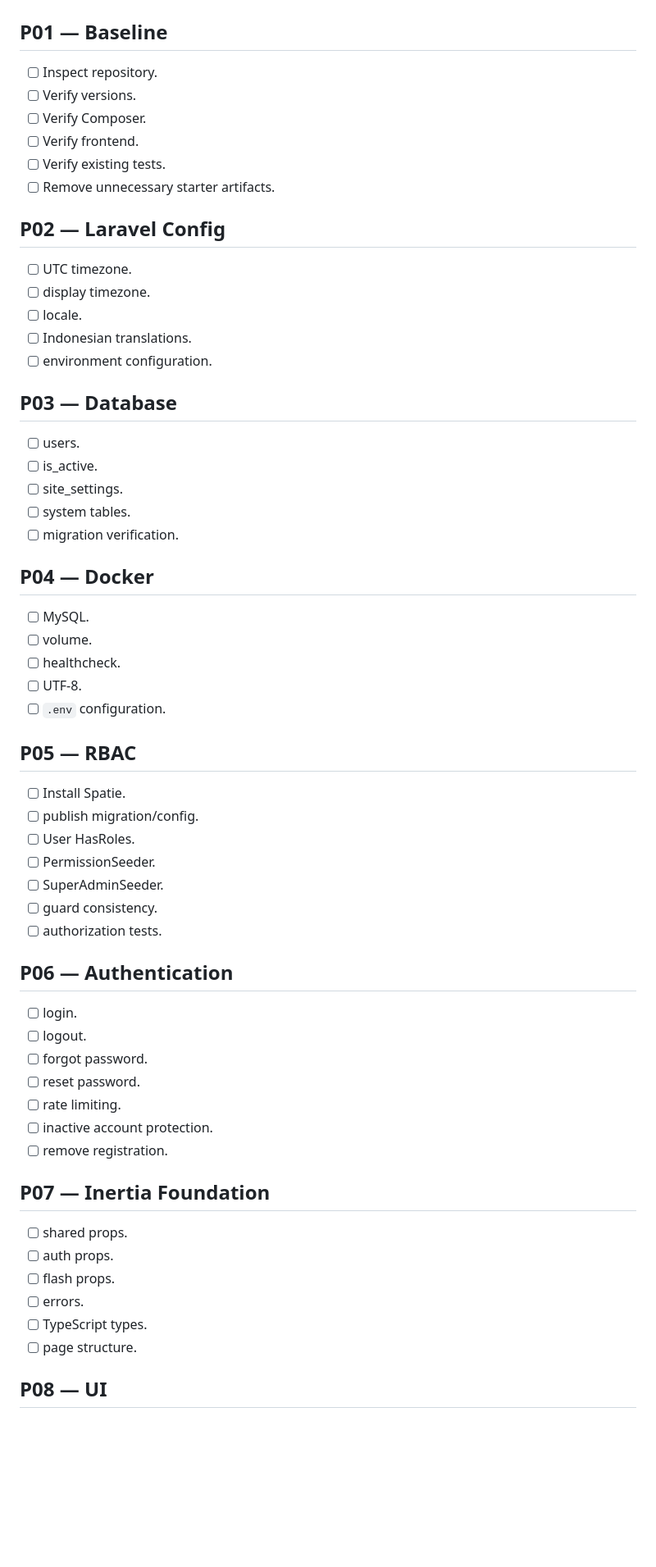
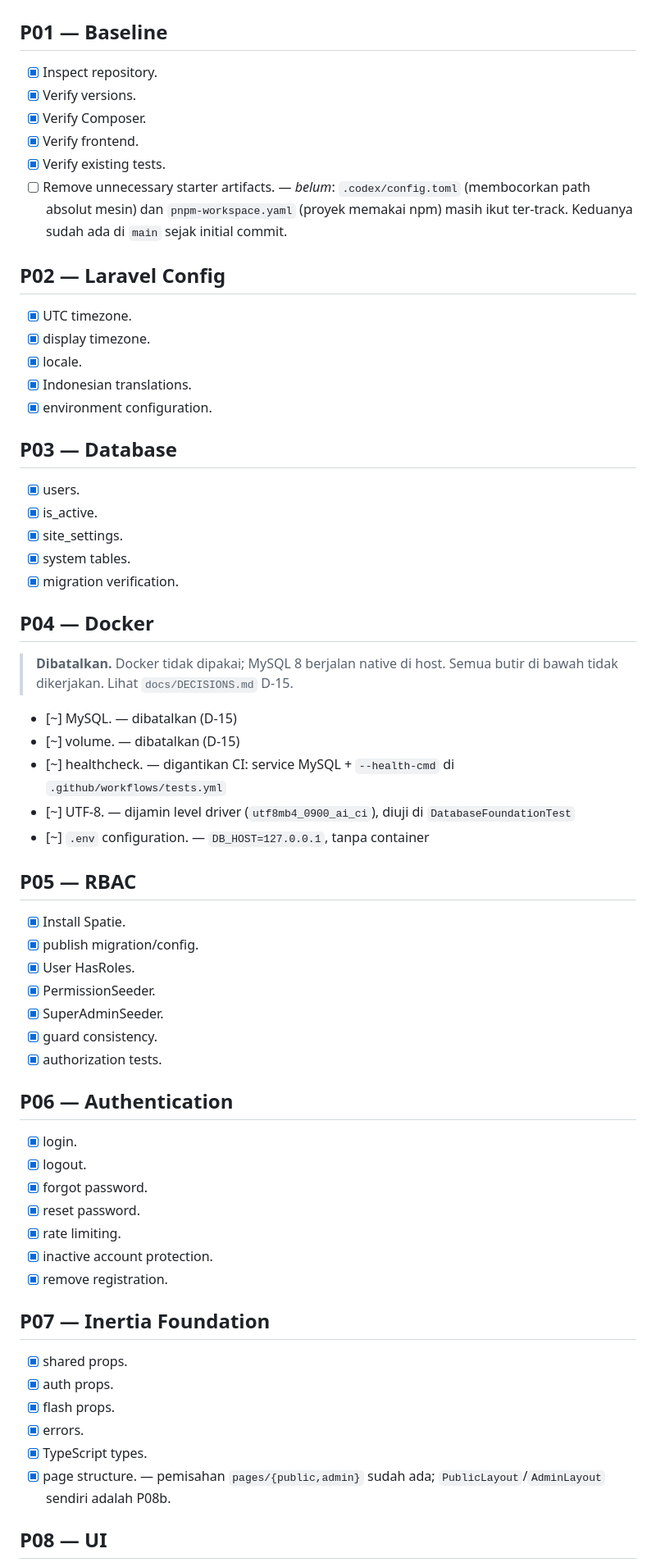
Before and after one commit to Rumahkodingku/website-paroki-hspmtb-putussibau, a Markdown page: docs/roadmap/phase-01-project-foundation.md, the part around the change. Shown at 82% size. GitHub-like rendering; blank space fills up the shorter version.

Commit message:
docs: sync phase 01 progress status before review
The task breakdown in section 33 had all 138 boxes unticked even though seven of
fifteen tasks are done, so the roadmap read as if nothing had started. Ticking
them is only useful if it is honest, so the two that are not finished stay
unticked and say why: starter artifacts are still tracked, namely
.codex/config.toml leaking an absolute machine path and pnpm-workspace.yaml in
an npm project.

P04 is marked cancelled rather than done. Docker was dropped deliberately in
D-15, and two of its five bullets describe things the project does achieve by
other means, which is noted inline instead of being quietly ticked.

The DECISIONS.md summary still listed P07 as outstanding and said nothing about
2FA, passkeys or account deletion, all of which changed in this branch. A reader
landing on main would have read a status that contradicted the code above it.

```diff
--- a/docs/roadmap/phase-01-project-foundation.md
+++ b/docs/roadmap/phase-01-project-foundation.md
@@ -1767,65 +1767,68 @@ Do not force unnecessary restructuring.
 
 ## P01 — Baseline
 
-- [ ] Inspect repository.
-- [ ] Verify versions.
-- [ ] Verify Composer.
-- [ ] Verify frontend.
-- [ ] Verify existing tests.
-- [ ] Remove unnecessary starter artifacts.
+- [x] Inspect repository.
+- [x] Verify versions.
+- [x] Verify Composer.
+- [x] Verify frontend.
+- [x] Verify existing tests.
+- [ ] Remove unnecessary starter artifacts. — *belum*: `.codex/config.toml` (membocorkan path absolut mesin) dan `pnpm-workspace.yaml` (proyek memakai npm) masih ikut ter-track. Keduanya sudah ada di `main` sejak initial commit.
 
 ## P02 — Laravel Config
 
-- [ ] UTC timezone.
-- [ ] display timezone.
-- [ ] locale.
-- [ ] Indonesian translations.
-- [ ] environment configuration.
+- [x] UTC timezone.
+- [x] display timezone.
+- [x] locale.
+- [x] Indonesian translations.
+- [x] environment configuration.
 
 ## P03 — Database
 
-- [ ] users.
-- [ ] is_active.
-- [ ] site_settings.
-- [ ] system tables.
-- [ ] migration verification.
+- [x] users.
+- [x] is_active.
+- [x] site_settings.
+- [x] system tables.
+- [x] migration verification.
 
 ## P04 — Docker
 
-- [ ] MySQL.
-- [ ] volume.
-- [ ] healthcheck.
-- [ ] UTF-8.
-- [ ] `.env` configuration.
+> **Dibatalkan.** Docker tidak dipakai; MySQL 8 berjalan native di host. Semua
+> butir di bawah tidak dikerjakan. Lihat `docs/DECISIONS.md` D-15.
+
+- [~] MySQL. — dibatalkan (D-15)
+- [~] volume. — dibatalkan (D-15)
+- [~] healthcheck. — digantikan CI: service MySQL + `--health-cmd` di `.github/workflows/tests.yml`
+- [~] UTF-8. — dijamin level driver (`utf8mb4_0900_ai_ci`), diuji di `DatabaseFoundationTest`
+- [~] `.env` configuration. — `DB_HOST=127.0.0.1`, tanpa container
 
 ## P05 — RBAC
 
-- [ ] Install Spatie.
-- [ ] publish migration/config.
-- [ ] User HasRoles.
-- [ ] PermissionSeeder.
-- [ ] SuperAdminSeeder.
-- [ ] guard consistency.
-- [ ] authorization tests.
+- [x] Install Spatie.
+- [x] publish migration/config.
+- [x] User HasRoles.
+- [x] PermissionSeeder.
+- [x] SuperAdminSeeder.
+- [x] guard consistency.
+- [x] authorization tests.
 
 ## P06 — Authentication
 
-- [ ] login.
-- [ ] logout.
-- [ ] forgot password.
-- [ ] reset password.
-- [ ] rate limiting.
-- [ ] inactive account protection.
-- [ ] remove registration.
+- [x] login.
+- [x] logout.
+- [x] forgot password.
+- [x] reset password.
+- [x] rate limiting.
+- [x] inactive account protection.
+- [x] remove registration.
 
 ## P07 — Inertia Foundation
 
-- [ ] shared props.
-- [ ] auth props.
-- [ ] flash props.
-- [ ] errors.
-- [ ] TypeScript types.
-- [ ] page structure.
+- [x] shared props.
+- [x] auth props.
+- [x] flash props.
+- [x] errors.
+- [x] TypeScript types.
+- [x] page structure. — pemisahan `pages/{public,admin}` sudah ada; `PublicLayout`/`AdminLayout` sendiri adalah P08b.
 
 ## P08 — UI
 
```
Also changed, not shown: docs/DECISIONS.md (+16 -3 lines).
